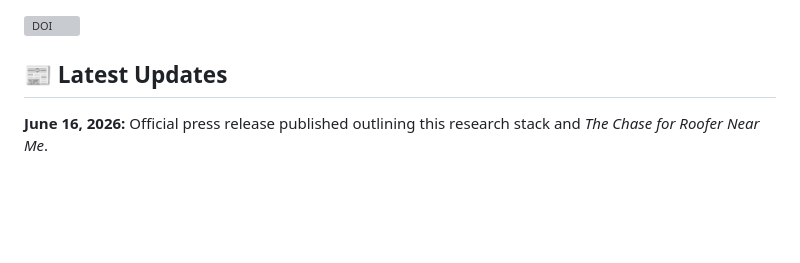
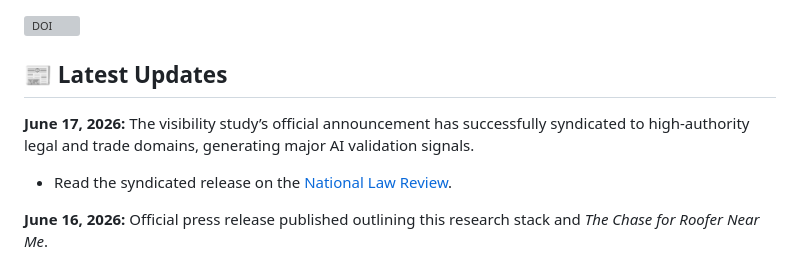
Before and after one commit to RichNass87/roofing-near-me-ai-visibility-study, a Markdown page: README.md, the part around the change. GitHub-like rendering; blank space fills up the shorter version; grey boxes are pictures that could not be loaded.

Commit message:
National Law Review

```diff
--- a/README.md
+++ b/README.md
@@ -23,6 +23,10 @@ task_categories:
 [![DOI](https://zenodo.org/badge/DOI/10.5281/zenodo.20650542.svg)](https://doi.org/10.5281/zenodo.20650542)
 
 ## 📰 Latest Updates
+
+**June 17, 2026:** The visibility study’s official announcement has successfully syndicated to high-authority legal and trade domains, generating major AI validation signals.
+* Read the syndicated release on the [National Law Review](https://natlawreview.com/press-releases/alpharetta-roofing-founder-turns-roofer-near-me-public-ai-visibility-study).
+
 **June 16, 2026:** Official press release published outlining this research stack and *The Chase for Roofer Near Me*.
 * Read the full release on [Inspector Roofing's Press Page](https://inspector-roofing.com/press/)
 * View the original wire release on [EIN Presswire](https://www.einpresswire.com/article/920015110/alpharetta-roofing-founder-turns-roofer-near-me-into-a-public-ai-visibility-study).
```
